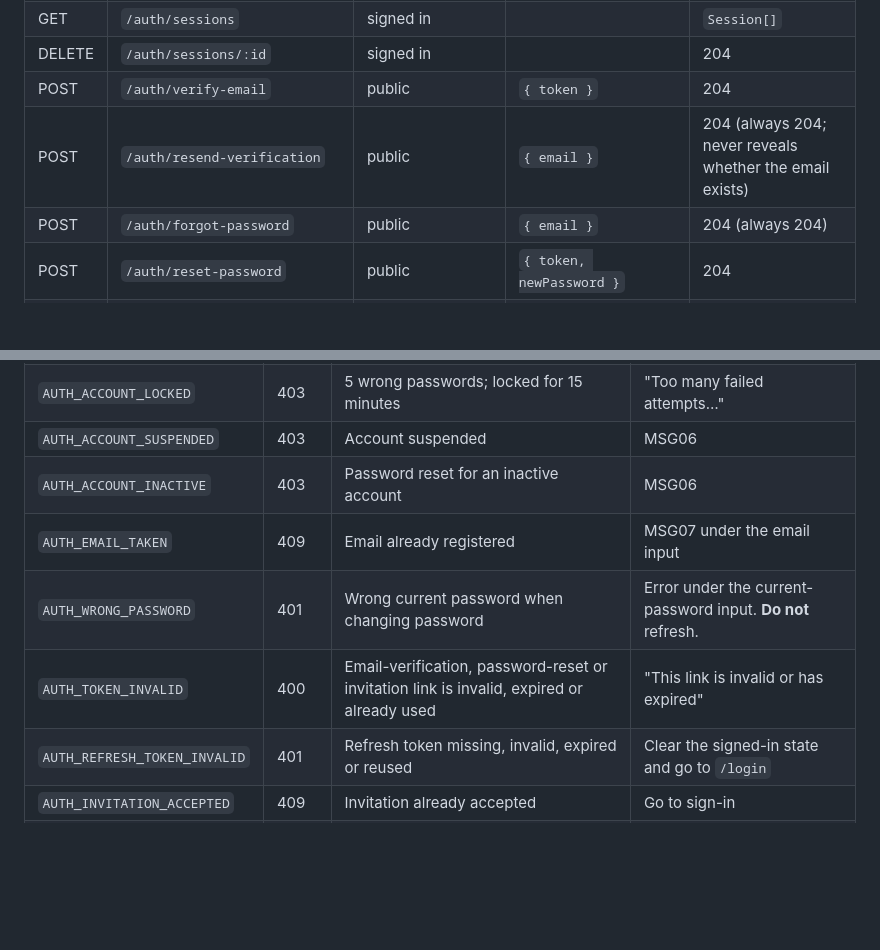
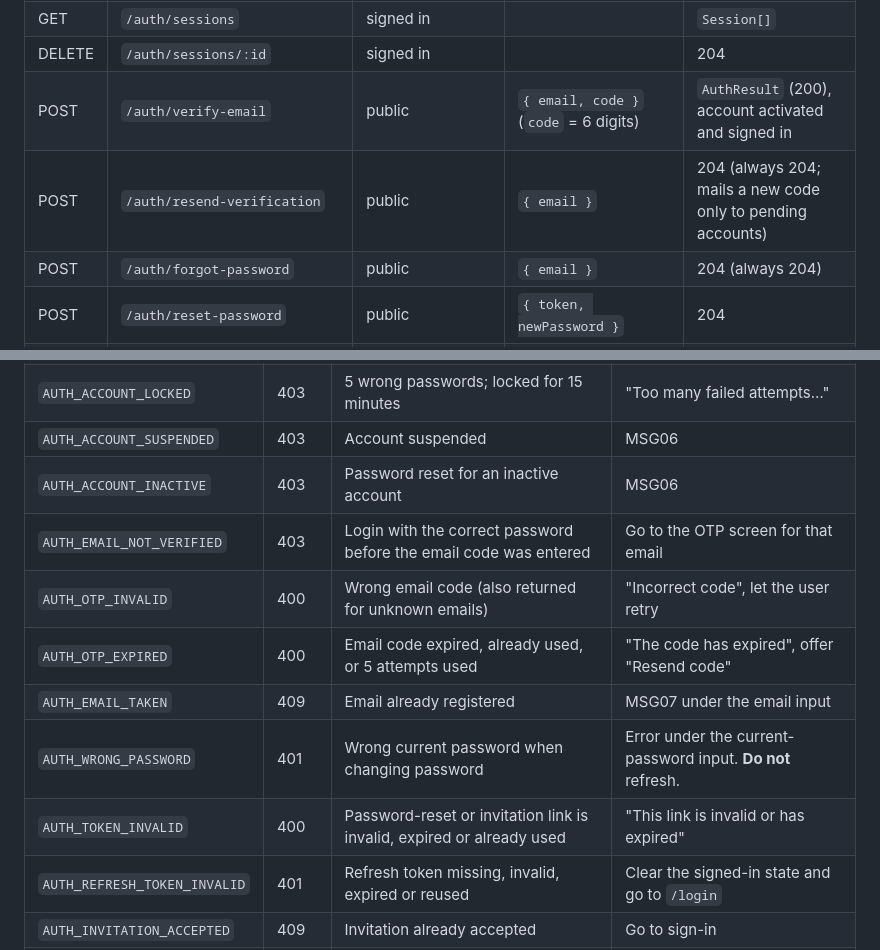
Before and after one commit to KnightChovy/stay-reco, a Markdown page: packages/docs/api-guide.md, 2 parts joined by grey strips. GitHub-like rendering; blank space fills up the shorter version.

```diff
--- a/packages/docs/api-guide.md
+++ b/packages/docs/api-guide.md
@@ -57,8 +69,8 @@ The Response column describes the content of the `data` field (see section 4.1).
 | GET | `/auth/me` | signed in | | `Account` |
 | GET | `/auth/sessions` | signed in | | `Session[]` |
 | DELETE | `/auth/sessions/:id` | signed in | | 204 |
-| POST | `/auth/verify-email` | public | `{ token }` | 204 |
-| POST | `/auth/resend-verification` | public | `{ email }` | 204 (always 204; never reveals whether the email exists) |
+| POST | `/auth/verify-email` | public | `{ email, code }` (`code` = 6 digits) | `AuthResult` (200), account activated and signed in |
+| POST | `/auth/resend-verification` | public | `{ email }` | 204 (always 204; mails a new code only to pending accounts) |
 | POST | `/auth/forgot-password` | public | `{ email }` | 204 (always 204) |
 | POST | `/auth/reset-password` | public | `{ token, newPassword }` | 204 |
 | POST | `/auth/change-password` | signed in | `{ currentPassword, newPassword }` | 204 |
@@ -200,9 +214,12 @@ There is no `status` field in the body; the HTTP status is already available as
 | `AUTH_ACCOUNT_LOCKED` | 403 | 5 wrong passwords; locked for 15 minutes | "Too many failed attempts…" |
 | `AUTH_ACCOUNT_SUSPENDED` | 403 | Account suspended | MSG06 |
 | `AUTH_ACCOUNT_INACTIVE` | 403 | Password reset for an inactive account | MSG06 |
+| `AUTH_EMAIL_NOT_VERIFIED` | 403 | Login with the correct password before the email code was entered | Go to the OTP screen for that email |
+| `AUTH_OTP_INVALID` | 400 | Wrong email code (also returned for unknown emails) | "Incorrect code", let the user retry |
+| `AUTH_OTP_EXPIRED` | 400 | Email code expired, already used, or 5 attempts used | "The code has expired", offer "Resend code" |
 | `AUTH_EMAIL_TAKEN` | 409 | Email already registered | MSG07 under the email input |
 | `AUTH_WRONG_PASSWORD` | 401 | Wrong current password when changing password | Error under the current-password input. **Do not** refresh. |
-| `AUTH_TOKEN_INVALID` | 400 | Email-verification, password-reset or invitation link is invalid, expired or already used | "This link is invalid or has expired" |
+| `AUTH_TOKEN_INVALID` | 400 | Password-reset or invitation link is invalid, expired or already used | "This link is invalid or has expired" |
 | `AUTH_REFRESH_TOKEN_INVALID` | 401 | Refresh token missing, invalid, expired or reused | Clear the signed-in state and go to `/login` |
 | `AUTH_INVITATION_ACCEPTED` | 409 | Invitation already accepted | Go to sign-in |
 | `AUTH_SESSION_NOT_FOUND` | 404 | Revoking a session that doesn't exist | Reload the session list |
```
Also changed, not shown: other parts of packages/docs/api-guide.md (+22 -8 lines), 2 other files.
